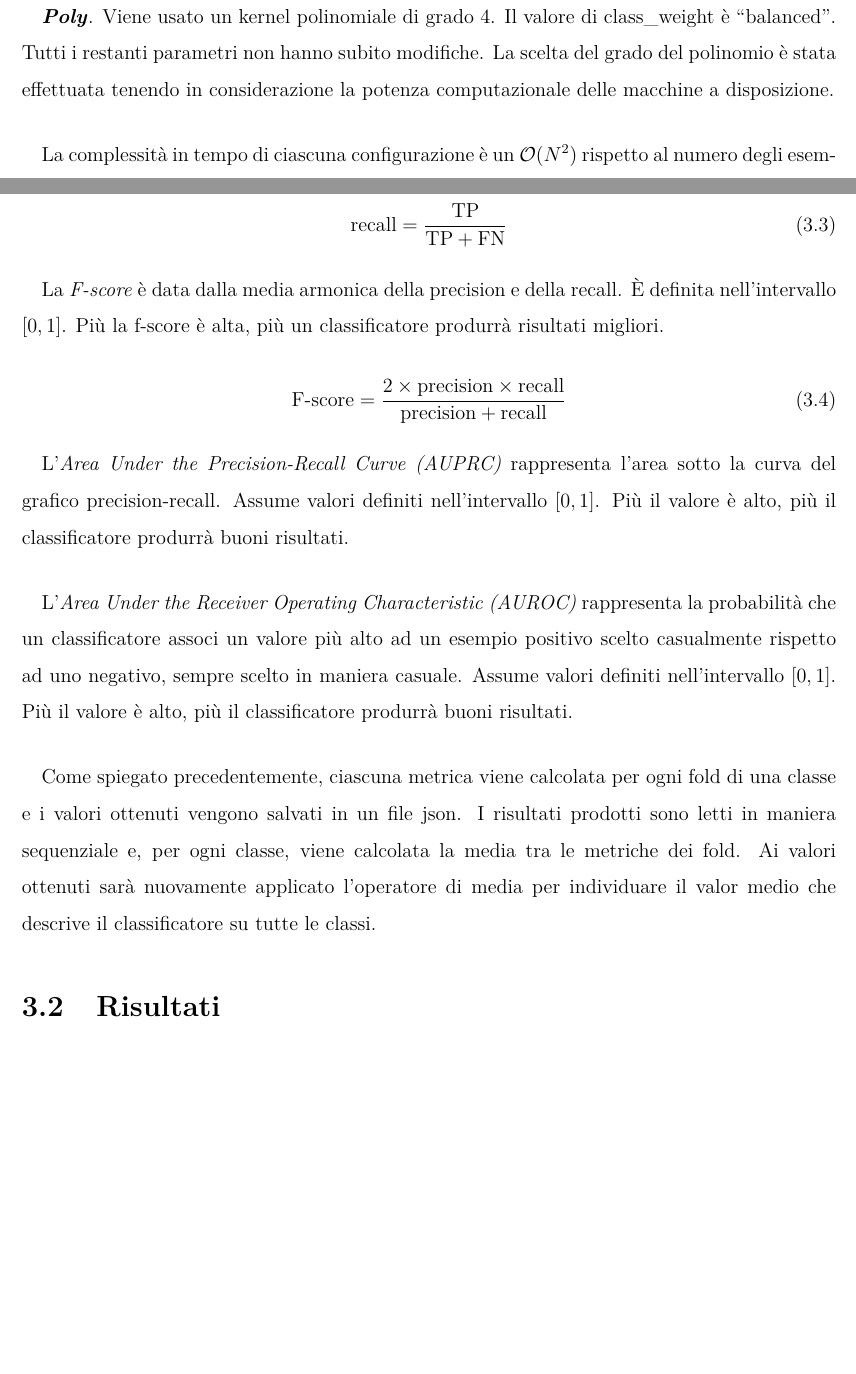
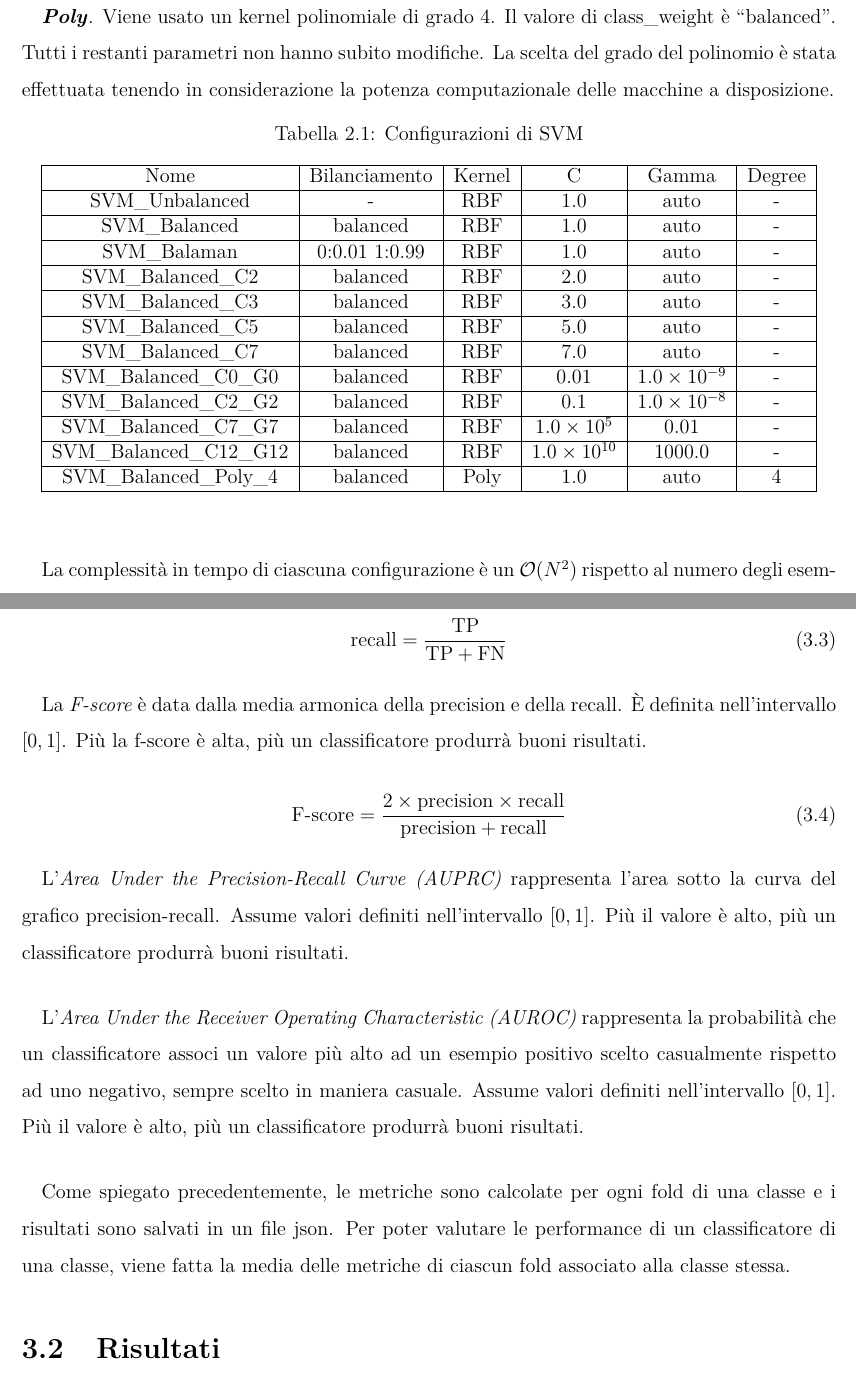
Before and after one commit to Luni-4/Bioinformatica, a LaTeX thesis (report.tex): two parts of pages 9 and 14 of 15 before the commit and two parts of pages 9 and 15 of 16 after it, joined at a grey line, cut so that both start at the same text, the shorter picture padded with empty space. Compiled offline with pdfLaTeX.

Commit message:
Add configurations table for SVM and fix horrible sentences

```diff
--- a/report.tex
+++ b/report.tex
@@ -52,6 +52,9 @@
 
 % Consente di impostare le virgolette del discorso diretto
 \usepackage{dirtytalk}
+
+% Allineamento dei numeri in una tabella
+\usepackage{siunitx}
 
 % //////////////////////////////////////////////////
 
@@ -225,6 +228,40 @@ Per determinare con quali parametri, sul dataset considerato, la SVM produce dei
 \paragraph*{}
 \textbf{\textit{Poly}}. Viene usato un kernel polinomiale di grado 4. Il valore di class\_weight è \say{balanced}. Tutti i restanti parametri non hanno subito modifiche. La scelta del grado del polinomio è stata effettuata tenendo in considerazione la potenza computazionale delle macchine a disposizione.
 
+\begin{table}[ht]%
+\centering
+\caption{Configurazioni di SVM}\label{tab:b1}
+\begin{tabular}{|c|c|c|S[table-parse-only = true]|S[table-parse-only = true]|c|}
+\hline
+Nome                    & Bilanciamento & Kernel & C        & Gamma & Degree    \\
+\hline
+SVM\_Unbalanced         & -             & RBF    & 1.0      & auto    & -       \\
+\hline
+SVM\_Balanced           & balanced      & RBF    & 1.0      & auto    & -       \\
+\hline
+SVM\_Balaman            & 0:0.01 1:0.99 & RBF    & 1.0      & auto    & -       \\
+\hline
+SVM\_Balanced\_C2       & balanced      & RBF    & 2.0      & auto    & -       \\
+\hline
+SVM\_Balanced\_C3       & balanced      & RBF    & 3.0      & auto    & -       \\
+\hline
+SVM\_Balanced\_C5       & balanced      & RBF    & 5.0      & auto    & -       \\
+\hline
+SVM\_Balanced\_C7       & balanced      & RBF    & 7.0      & auto    & -       \\
+\hline
+SVM\_Balanced\_C0\_G0   & balanced      & RBF    & 0.01     & 1.0e-09 & -       \\
+\hline
+SVM\_Balanced\_C2\_G2   & balanced      & RBF    & 0.1      & 1.0e-08 & -       \\
+\hline
+SVM\_Balanced\_C7\_G7   & balanced      & RBF    & 1.0e+05  & 0.01    & -       \\
+\hline
+SVM\_Balanced\_C12\_G12 & balanced      & RBF    & 1.0e+10  & 1000.0  & -       \\
+\hline
+SVM\_Balanced\_Poly\_4  & balanced      & Poly   & 1.0      & auto    & 4       \\
+\hline
+\end{tabular}
+\end{table}
+
 \paragraph*{}
 La complessità in tempo di ciascuna configurazione è un $\mathcal{O}(N^2)$ rispetto al numero degli esempi del training set. La velocità di computazione diminuisce considerevolmente all'aumentare della grandezza dei parametri usati.
 
@@ -389,20 +426,20 @@ La \textit{recall} rappresenta l'abilità di un classificatore di individuare gl
 \end{equation}
 
 \paragraph*{}
-La \textit{F-score} è data dalla media armonica della precision e della recall. È definita nell'intervallo $[0,1]$. Più la f-score è alta, più un classificatore produrrà risultati migliori.
+La \textit{F-score} è data dalla media armonica della precision e della recall. È definita nell'intervallo $[0,1]$. Più la f-score è alta, più un classificatore produrrà buoni risultati.
 
 \begin{equation}
 \text{F-score} = \frac{2 \times \text{precision} \times \text{recall}}{\text{precision} + \text{recall}}
 \end{equation}
 
 \paragraph*{}
-L'\textit{Area Under the Precision-Recall Curve (AUPRC)} rappresenta l'area sotto la curva del grafico precision-recall. Assume valori definiti nell'intervallo $[0,1]$. Più il valore è alto, più il classificatore produrrà buoni risultati.
+L'\textit{Area Under the Precision-Recall Curve (AUPRC)} rappresenta l'area sotto la curva del grafico precision-recall. Assume valori definiti nell'intervallo $[0,1]$. Più il valore è alto, più un classificatore produrrà buoni risultati.
 
 \paragraph*{}
-L'\textit{Area Under the Receiver Operating Characteristic (AUROC)} rappresenta la probabilità che un classificatore associ un valore più alto ad un esempio positivo scelto casualmente rispetto ad uno negativo, sempre scelto in maniera casuale. Assume valori definiti nell'intervallo $[0,1]$. Più il valore è alto, più il classificatore produrrà buoni risultati.
+L'\textit{Area Under the Receiver Operating Characteristic (AUROC)} rappresenta la probabilità che un classificatore associ un valore più alto ad un esempio positivo scelto casualmente rispetto ad uno negativo, sempre scelto in maniera casuale. Assume valori definiti nell'intervallo $[0,1]$. Più il valore è alto, più un classificatore produrrà buoni risultati.
 
 \paragraph*{}
-Come spiegato precedentemente, ciascuna metrica viene calcolata per ogni fold di una classe e i valori ottenuti vengono salvati in un file json. I risultati prodotti sono letti in maniera sequenziale e, per ogni classe, viene calcolata la media tra le metriche dei fold. Ai valori ottenuti sarà nuovamente applicato l'operatore di media per individuare il valor medio che descrive il classificatore su tutte le classi.
+Come spiegato precedentemente, le metriche sono calcolate per ogni fold di una classe e i risultati sono salvati in un file json. Per poter valutare le performance di un classificatore di una classe, viene fatta la media delle metriche di ciascun fold associato alla classe stessa.
 
 \section{Risultati}
 Scrivi qui Pici come devono essere interpretati i risultati, la spiegazione dei grafici, quello che volevamo confrontare e il significato del risultato ottenuto.
```
Also changed, not shown: report.tex (2 more changed lines). Lines whose indentation alone changed are shown as unchanged.
